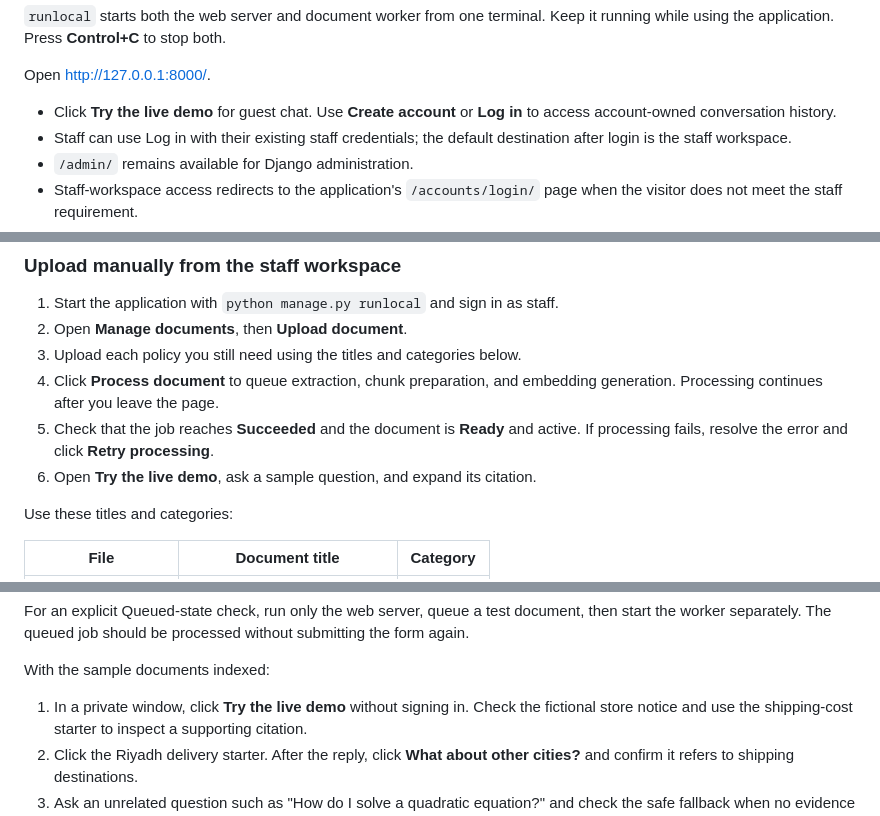
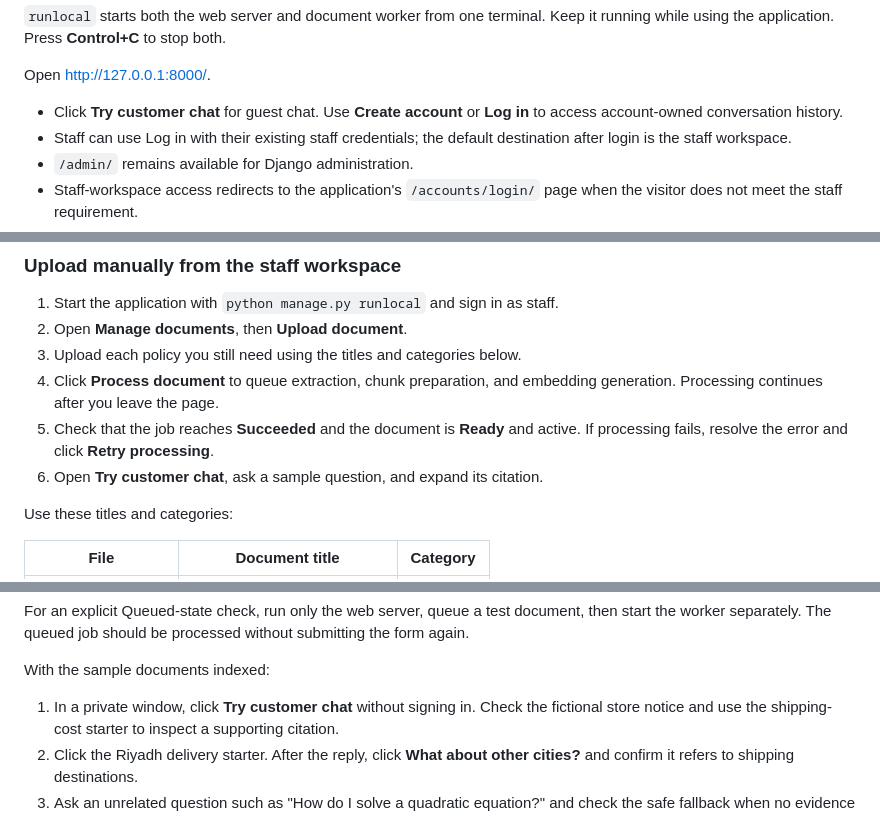
Before and after one commit to AzizHamad03/AI-Customer-Support, a Markdown page: README.md, 3 parts joined by grey strips. Drawn GitHub-style.

```diff
--- a/README.md
+++ b/README.md
@@ -351,7 +371,7 @@ Keep it running while using the application. Press **Control+C** to stop both.
 
 Open <http://127.0.0.1:8000/>.
 
-- Click **Try the live demo** for guest chat. Use **Create account** or **Log in**
+- Click **Try customer chat** for guest chat. Use **Create account** or **Log in**
   to access account-owned conversation history.
 - Staff can use Log in with their existing staff credentials; the default
   destination after login is the staff workspace.
@@ -462,7 +482,7 @@ command loads the sample documents.
    embedding generation. Processing continues after you leave the page.
 5. Check that the job reaches **Succeeded** and the document is **Ready** and
    active. If processing fails, resolve the error and click **Retry processing**.
-6. Open **Try the live demo**, ask a sample question, and expand its citation.
+6. Open **Try customer chat**, ask a sample question, and expand its citation.
 
 Use these titles and categories:
 
@@ -954,7 +975,7 @@ without submitting the form again.
 
 With the sample documents indexed:
 
-1. In a private window, click **Try the live demo** without signing in. Check
+1. In a private window, click **Try customer chat** without signing in. Check
    the fictional store notice and use the shipping-cost starter to inspect a
    supporting citation.
 2. Click the Riyadh delivery starter. After the reply, click **What about
```
Also changed, not shown: other parts of README.md (+38 -20 lines).
